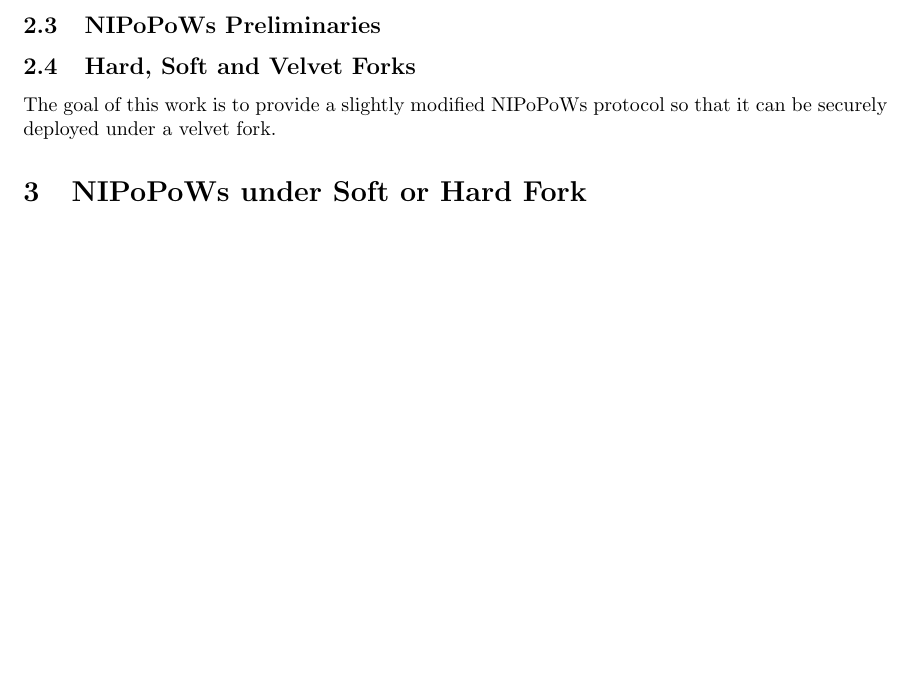
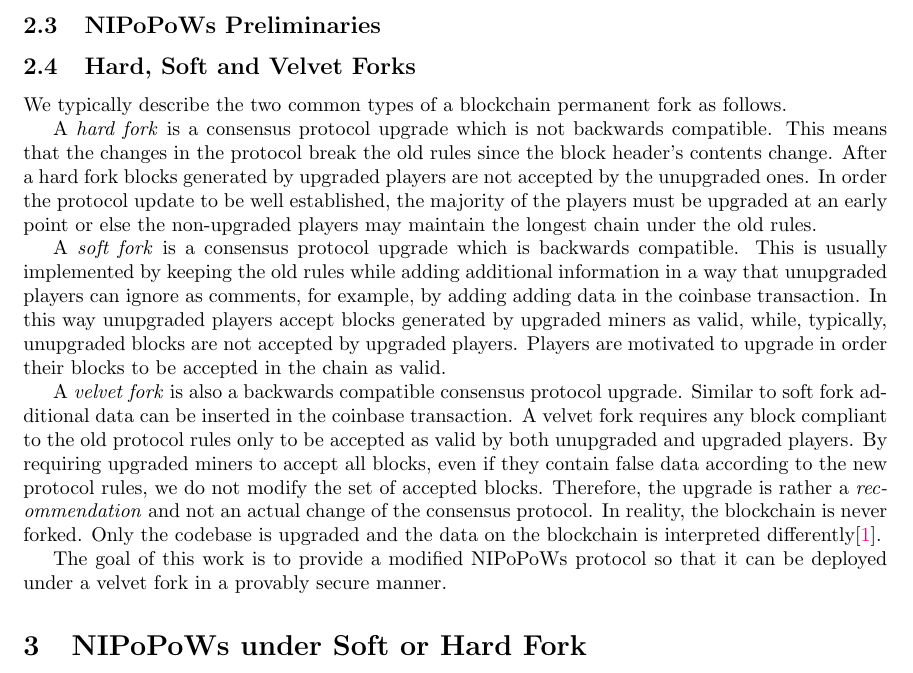
Before and after one commit to andripol/thesis, a LaTeX thesis (tex/thesis.tex): part of page 4 of 22, cut so that both start at the same text, the shorter picture padded with empty space. Compiled offline with pdfLaTeX.

Commit message:
Hard, soft and velvet forks intro

```diff
--- a/tex/thesis.tex
+++ b/tex/thesis.tex
@@ -191,8 +190,37 @@ $\tau \cdot s$ blocks added to the chain of \textit{P}.
 \subsection{NIPoPoWs Preliminaries}
 
 \subsection{Hard, Soft and Velvet Forks}
-The goal of this work is to provide a slightly modified NIPoPoWs protocol so that it can be
-securely deployed under a velvet fork.
+We typically describe the two common types of a blockchain permanent fork as follows.
+
+A \textit{hard fork} is a consensus protocol upgrade which is not backwards
+compatible. This means that the changes in the protocol break the old rules
+since the block header's contents change. After a hard fork blocks generated
+by upgraded players are not accepted by the unupgraded ones. In order the
+protocol update to be well established, the majority of the players must be
+upgraded at an early point or else the non-upgraded players may maintain the
+longest chain under the old rules.
+
+A \textit{soft fork} is a consensus protocol upgrade which is backwards compatible.
+This is usually implemented by keeping the old rules while adding additional
+information in a way that unupgraded players can ignore as comments, for example,
+by adding adding data in the coinbase transaction. In this way unupgraded players
+accept blocks generated by upgraded miners as valid, while, typically, unupgraded
+blocks are not accepted by upgraded players. Players are motivated to upgrade in
+order their blocks to be accepted in the chain as valid.
+
+A \textit{velvet fork} is also a backwards compatible consensus protocol upgrade.
+Similar to soft fork additional data can be inserted in the coinbase transaction.
+A velvet fork requires any block compliant to the old protocol rules only to be
+accepted as valid by both unupgraded and upgraded players. By requiring upgraded
+miners to accept all blocks, even if they contain false data according to the new
+protocol rules, we do not modify the set of accepted blocks. Therefore, the upgrade
+is rather a \textit{recommendation} and not an actual change of the consensus
+protocol.  In reality, the blockchain is never forked. Only the codebase is
+upgraded and the data on the blockchain is interpreted differently\cite{NIPoPoWs}.
+
+
+The goal of this work is to provide a modified NIPoPoWs protocol so that it can be
+deployed under a velvet fork in a provably secure manner.
 \section{NIPoPoWs under Soft or Hard Fork}
 \import{sections/nipopows_hard_fork/}{nipopows_hard_fork.tex}
 
```
Also changed, not shown: tex/thesis.tex (1 more changed lines).
